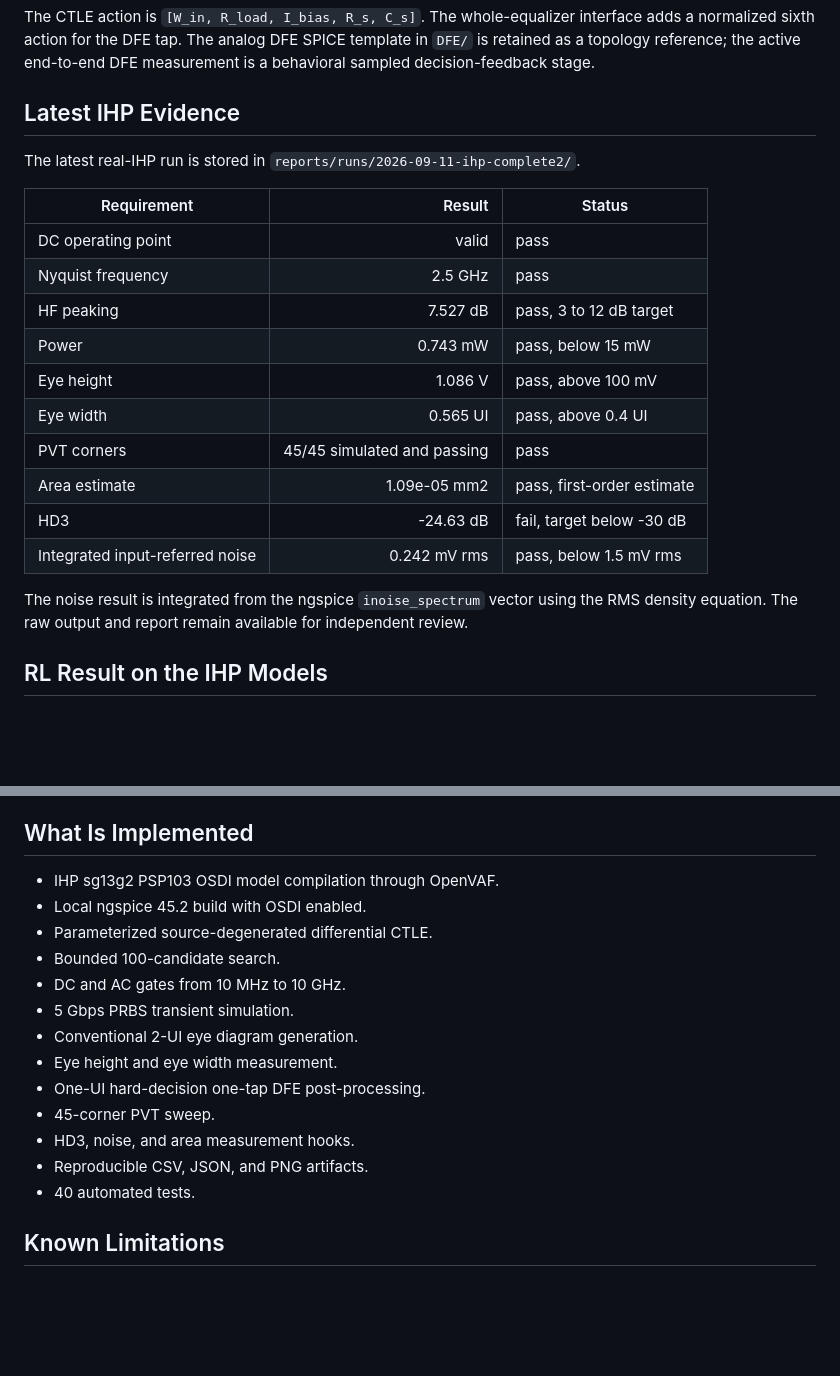
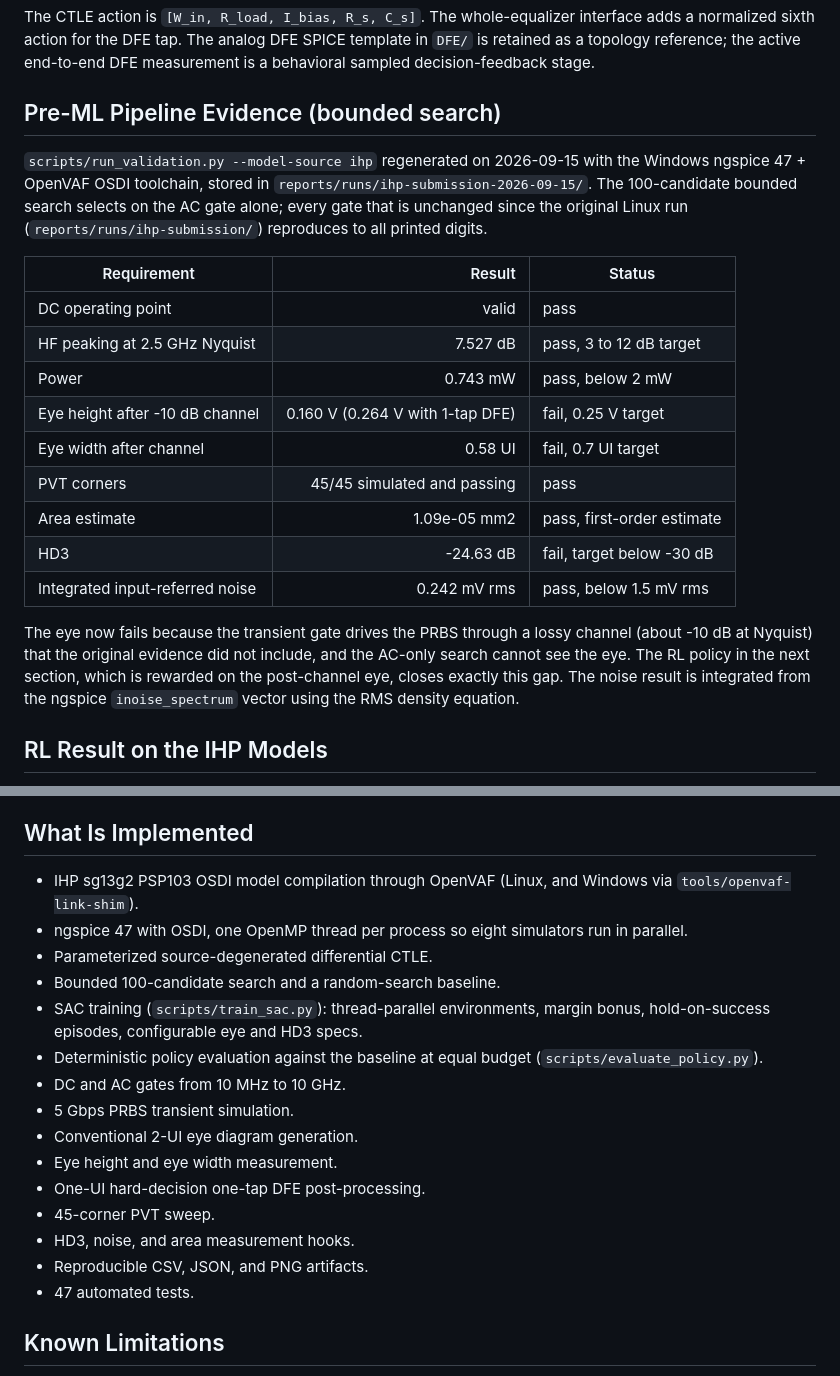
Before and after one commit to Foolish-Genius/al_nebula, a Markdown page: docs/submission_report.md, 2 parts joined by grey strips. Drawn GitHub-style; blank space fills up the shorter version.

Commit message:
Regenerate the pre-ML IHP evidence on the Windows toolchain and update the report

```diff
--- a/docs/submission_report.md
+++ b/docs/submission_report.md
@@ -40,24 +40,32 @@ SAC agent (or bounded search) -> CTLE SPICE .op/.ac -> PRBS transient -> 2-UI ey
 
 The CTLE action is `[W_in, R_load, I_bias, R_s, C_s]`. The whole-equalizer interface adds a normalized sixth action for the DFE tap. The analog DFE SPICE template in `DFE/` is retained as a topology reference; the active end-to-end DFE measurement is a behavioral sampled decision-feedback stage.
 
-## Latest IHP Evidence
+## Pre-ML Pipeline Evidence (bounded search)
 
-The latest real-IHP run is stored in `reports/runs/2026-09-11-ihp-complete2/`.
+`scripts/run_validation.py --model-source ihp` regenerated on 2026-09-15 with
+the Windows ngspice 47 + OpenVAF OSDI toolchain, stored in
+`reports/runs/ihp-submission-2026-09-15/`. The 100-candidate bounded search
+selects on the AC gate alone; every gate that is unchanged since the original
+Linux run (`reports/runs/ihp-submission/`) reproduces to all printed digits.
 
 | Requirement | Result | Status |
 |---|---:|---|
 | DC operating point | valid | pass |
-| Nyquist frequency | 2.5 GHz | pass |
-| HF peaking | 7.527 dB | pass, 3 to 12 dB target |
-| Power | 0.743 mW | pass, below 15 mW |
-| Eye height | 1.086 V | pass, above 100 mV |
-| Eye width | 0.565 UI | pass, above 0.4 UI |
+| HF peaking at 2.5 GHz Nyquist | 7.527 dB | pass, 3 to 12 dB target |
+| Power | 0.743 mW | pass, below 2 mW |
+| Eye height after -10 dB channel | 0.160 V (0.264 V with 1-tap DFE) | fail, 0.25 V target |
+| Eye width after channel | 0.58 UI | fail, 0.7 UI target |
 | PVT corners | 45/45 simulated and passing | pass |
 | Area estimate | 1.09e-05 mm2 | pass, first-order estimate |
 | HD3 | -24.63 dB | fail, target below -30 dB |
 | Integrated input-referred noise | 0.242 mV rms | pass, below 1.5 mV rms |
 
-The noise result is integrated from the ngspice `inoise_spectrum` vector using the RMS density equation. The raw output and report remain available for independent review.
+The eye now fails because the transient gate drives the PRBS through a lossy
+channel (about -10 dB at Nyquist) that the original evidence did not include,
+and the AC-only search cannot see the eye. The RL policy in the next section,
+which is rewarded on the post-channel eye, closes exactly this gap. The noise
+result is integrated from the ngspice `inoise_spectrum` vector using the RMS
+density equation.
 
 ## RL Result on the IHP Models
 
@@ -87,10 +95,16 @@ calibrated to while staying above the ~175 mV PCIe Gen 2 receiver eye.
 
 ## What Is Implemented
 
-- IHP sg13g2 PSP103 OSDI model compilation through OpenVAF.
-- Local ngspice 45.2 build with OSDI enabled.
+- IHP sg13g2 PSP103 OSDI model compilation through OpenVAF (Linux, and
+  Windows via `tools/openvaf-link-shim`).
+- ngspice 47 with OSDI, one OpenMP thread per process so eight simulators run
+  in parallel.
 - Parameterized source-degenerated differential CTLE.
-- Bounded 100-candidate search.
+- Bounded 100-candidate search and a random-search baseline.
+- SAC training (`scripts/train_sac.py`): thread-parallel environments, margin
+  bonus, hold-on-success episodes, configurable eye and HD3 specs.
+- Deterministic policy evaluation against the baseline at equal budget
+  (`scripts/evaluate_policy.py`).
 - DC and AC gates from 10 MHz to 10 GHz.
 - 5 Gbps PRBS transient simulation.
 - Conventional 2-UI eye diagram generation.
@@ -99,7 +113,7 @@ calibrated to while staying above the ~175 mV PCIe Gen 2 receiver eye.
 - 45-corner PVT sweep.
 - HD3, noise, and area measurement hooks.
 - Reproducible CSV, JSON, and PNG artifacts.
-- 40 automated tests.
+- 47 automated tests.
 
 ## Known Limitations
 
```
